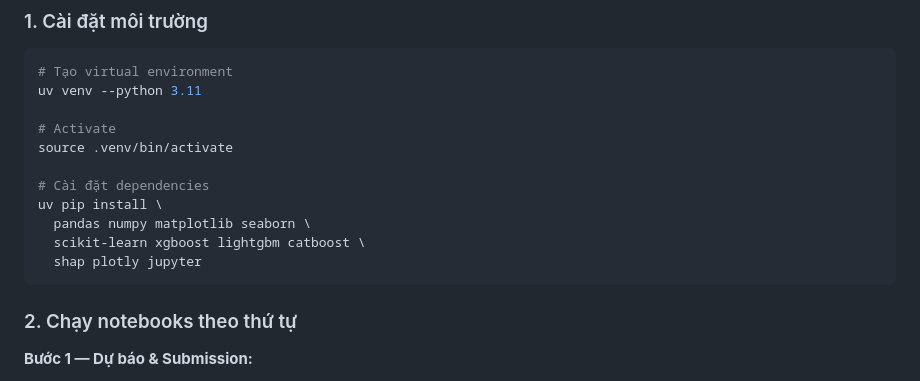
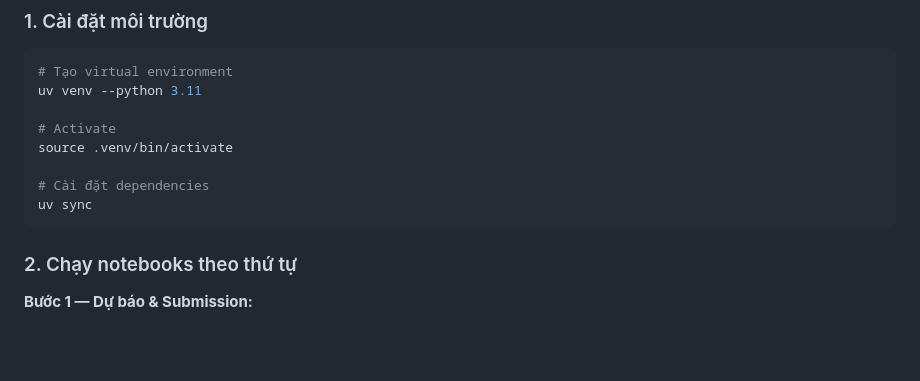
Before and after one commit to Henryy2510/datathon, a Markdown page: README.md, the part around one of its changes. Drawn GitHub-style; blank space fills up the shorter version.

Commit message:
chỉnh sync data giữa các máy
Updated headings and formatting in the README file for consistency and clarity.

````diff
--- a/README.md
+++ b/README.md
@@ -80,10 +80,7 @@ uv venv --python 3.11
 source .venv/bin/activate
 
 # Cài đặt dependencies
-uv pip install \
-  pandas numpy matplotlib seaborn \
-  scikit-learn xgboost lightgbm catboost \
-  shap plotly jupyter
+uv sync
 ```
 
 ### 2. Chạy notebooks theo thứ tự
````
Also changed, not shown: other parts of README.md (+6 -6 lines).
